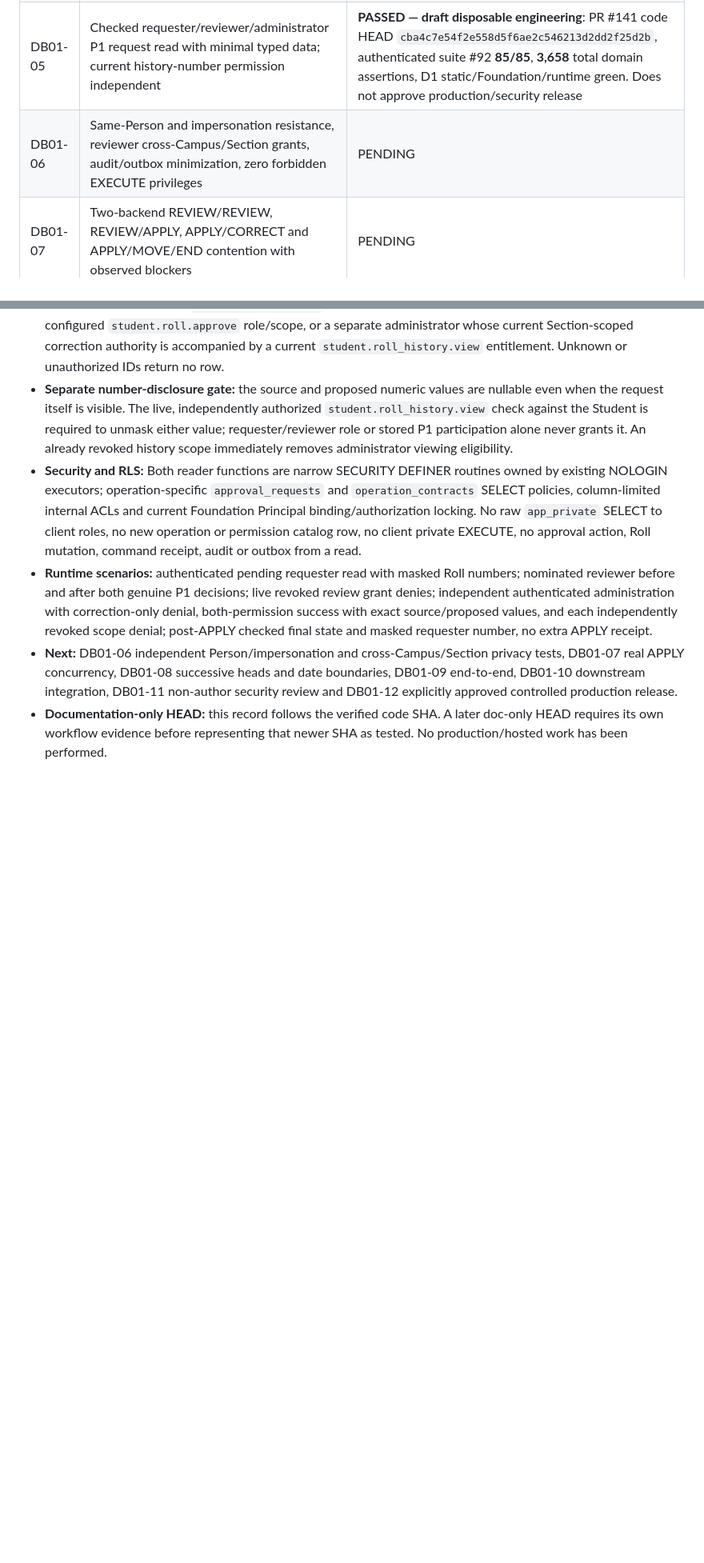
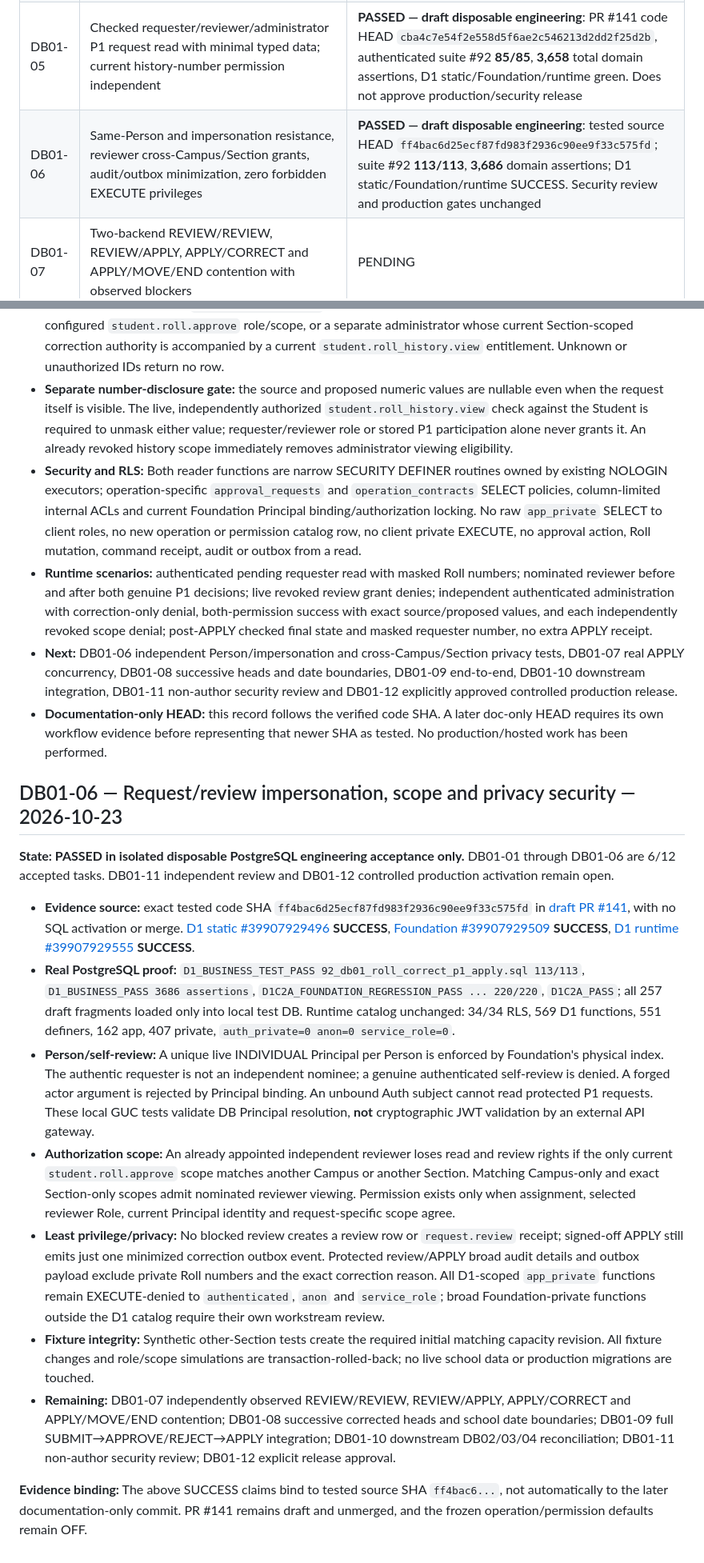
Before and after one commit to yunusyosaf399/edusync_saas_school_app, a Markdown page: docs/database/db01_remaining_work_tracker_20261022.md, 2 parts joined by grey strips. Shown at 80% size. Drawn GitHub-style; blank space fills up the shorter version.

Commit message:
docs(db01-06): record green same-Person scope privacy acceptance and pending security gates

```diff
--- a/docs/database/db01_remaining_work_tracker_20261022.md
+++ b/docs/database/db01_remaining_work_tracker_20261022.md
@@ -19,7 +19,7 @@
 | DB01-03 | Separately authenticated APPROVED→APPLY; fresh requester/reviewer/policy/source locks, school-local date and number collision checks, one R0→R1, Student N+1 | **PASSED — draft disposable engineering**: [PR #141](https://github.com/yunusyosaf399/edusync_saas_school_app/pull/141), verified code HEAD `917c908942a87ceac27aad1fcb0ed1712b714e35`; **30/30** authenticated APPLY, **14/14** regression guard, **3,603** domain assertions, static/Foundation/runtime success. No live enablement or external security signoff |
 | DB01-04 | APPLY stale/rejected/invalidated/duplicate/no-op/grant-revoked terminal integrity, canonical receipt/applications and audit/outbox proof | **PASSED — draft disposable engineering**: tested code HEAD `9cbf9d141a4f30a7e3323908b9d2cd8c1c7ac5d7`; suite #92 **59/59**, application guard #79 **14/14**, **3,632** domain assertions; D1 static, Foundation and full PostgreSQL runtime all SUCCESS. Security/production signoff not implied |
 | DB01-05 | Checked requester/reviewer/administrator P1 request read with minimal typed data; current history-number permission independent | **PASSED — draft disposable engineering**: PR #141 code HEAD `cba4c7e54f2e558d5f6ae2c546213d2dd2f25d2b`, authenticated suite #92 **85/85**, **3,658** total domain assertions, D1 static/Foundation/runtime green. Does not approve production/security release |
-| DB01-06 | Same-Person and impersonation resistance, reviewer cross-Campus/Section grants, audit/outbox minimization, zero forbidden EXECUTE privileges | PENDING |
+| DB01-06 | Same-Person and impersonation resistance, reviewer cross-Campus/Section grants, audit/outbox minimization, zero forbidden EXECUTE privileges | **PASSED — draft disposable engineering**: tested source HEAD `ff4bac6d25ecf87fd983f2936c90ee9f33c575fd`; suite #92 **113/113**, **3,686** domain assertions; D1 static/Foundation/runtime SUCCESS. Security review and production gates unchanged |
 | DB01-07 | Two-backend REVIEW/REVIEW, REVIEW/APPLY, APPLY/CORRECT and APPLY/MOVE/END contention with observed blockers | PENDING |
 | DB01-08 | Later successive corrected heads, cross-School fail closed, policy cutoff/ambiguous/expired boundaries and school-local midnight | PENDING |
 | DB01-09 | Full genuine SUBMIT→APPROVE→APPLY and SUBMIT→REJECT integration, updated contract and reviewed invariants | PENDING |
@@ -110,3 +110,17 @@
 - **Runtime scenarios:** authenticated pending requester read with masked Roll numbers; nominated reviewer before and after both genuine P1 decisions; live revoked review grant denies; independent authenticated administration with correction-only denial, both-permission success with exact source/proposed values, and each independently revoked scope denial; post-APPLY checked final state and masked requester number, no extra APPLY receipt.
 - **Next:** DB01-06 independent Person/impersonation and cross-Campus/Section privacy tests, DB01-07 real APPLY concurrency, DB01-08 successive heads and date boundaries, DB01-09 end-to-end, DB01-10 downstream integration, DB01-11 non-author security review and DB01-12 explicitly approved controlled production release.
 - **Documentation-only HEAD:** this record follows the verified code SHA. A later doc-only HEAD requires its own workflow evidence before representing that newer SHA as tested. No production/hosted work has been performed.
+
+## DB01-06 — Request/review impersonation, scope and privacy security — 2026-10-23
+
+**State: PASSED in isolated disposable PostgreSQL engineering acceptance only.** DB01-01 through DB01-06 are 6/12 accepted tasks. DB01-11 independent review and DB01-12 controlled production activation remain open.
+
+- **Evidence source:** exact tested code SHA `ff4bac6d25ecf87fd983f2936c90ee9f33c575fd` in [draft PR #141](https://github.com/yunusyosaf399/edusync_saas_school_app/pull/141), with no SQL activation or merge. [D1 static #39907929496](https://github.com/yunusyosaf399/edusync_saas_school_app/actions/runs/39907929496) **SUCCESS**, [Foundation #39907929509](https://github.com/yunusyosaf399/edusync_saas_school_app/actions/runs/39907929509) **SUCCESS**, [D1 runtime #39907929555](https://github.com/yunusyosaf399/edusync_saas_school_app/actions/runs/39907929555) **SUCCESS**.
+- **Real PostgreSQL proof:** `D1_BUSINESS_TEST_PASS 92_db01_roll_correct_p1_apply.sql 113/113`, `D1_BUSINESS_PASS 3686 assertions`, `D1C2A_FOUNDATION_REGRESSION_PASS ... 220/220`, `D1C2A_PASS`; all 257 draft fragments loaded only into local test DB. Runtime catalog unchanged: 34/34 RLS, 569 D1 functions, 551 definers, 162 app, 407 private, `auth_private=0 anon=0 service_role=0`.
+- **Person/self-review:** A unique live INDIVIDUAL Principal per Person is enforced by Foundation's physical index. The authentic requester is not an independent nominee; a genuine authenticated self-review is denied. A forged actor argument is rejected by Principal binding. An unbound Auth subject cannot read protected P1 requests. These local GUC tests validate DB Principal resolution, **not** cryptographic JWT validation by an external API gateway.
+- **Authorization scope:** An already appointed independent reviewer loses read and review rights if the only current `student.roll.approve` scope matches another Campus or another Section. Matching Campus-only and exact Section-only scopes admit nominated reviewer viewing. Permission exists only when assignment, selected reviewer Role, current Principal identity and request-specific scope agree.
+- **Least privilege/privacy:** No blocked review creates a review row or `request.review` receipt; signed-off APPLY still emits just one minimized correction outbox event. Protected review/APPLY broad audit details and outbox payload exclude private Roll numbers and the exact correction reason. All D1-scoped `app_private` functions remain EXECUTE-denied to `authenticated`, `anon` and `service_role`; broad Foundation-private functions outside the D1 catalog require their own workstream review.
+- **Fixture integrity:** Synthetic other-Section tests create the required initial matching capacity revision. All fixture changes and role/scope simulations are transaction-rolled-back; no live school data or production migrations are touched.
+- **Remaining:** DB01-07 independently observed REVIEW/REVIEW, REVIEW/APPLY, APPLY/CORRECT and APPLY/MOVE/END contention; DB01-08 successive corrected heads and school date boundaries; DB01-09 full SUBMIT→APPROVE/REJECT→APPLY integration; DB01-10 downstream DB02/03/04 reconciliation; DB01-11 non-author security review; DB01-12 explicit release approval.
+
+**Evidence binding:** The above SUCCESS claims bind to tested source SHA `ff4bac6...`, not automatically to the later documentation-only commit. PR #141 remains draft and unmerged, and the frozen operation/permission defaults remain OFF.
```
Also changed, not shown: docs/database/db01_p1_approval_security_scope_gate_20261023.md (added, +31 -0 lines).
